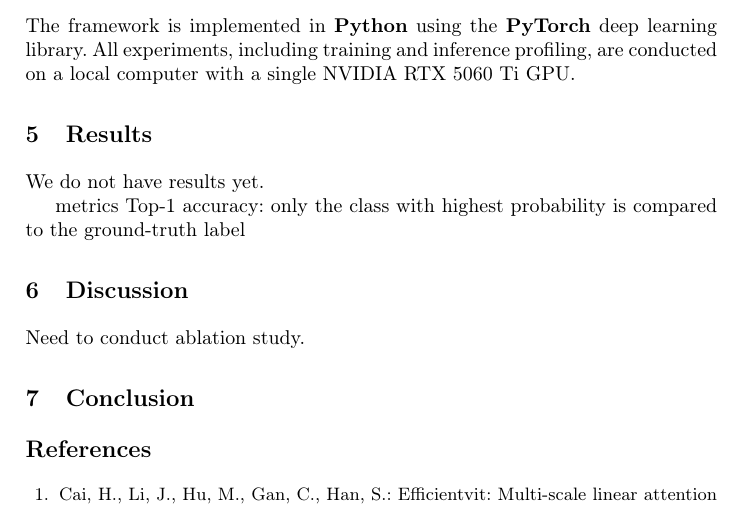
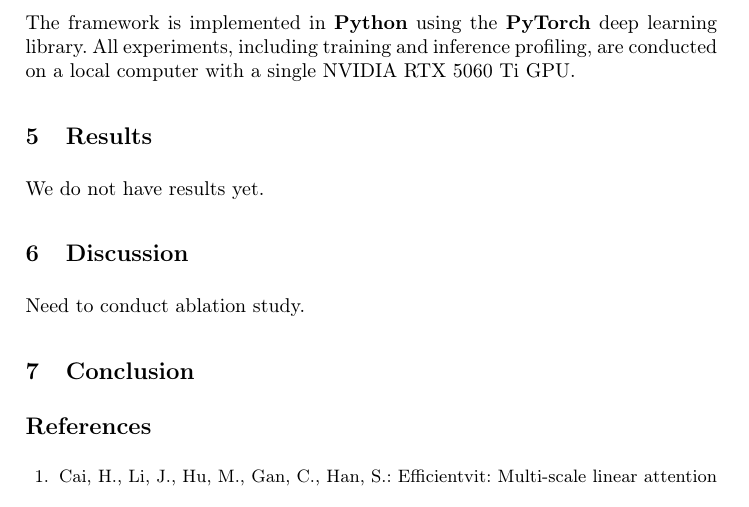
Before and after one commit to pnmq1103/wr227, a LaTeX paper (report/main.tex, which reads report/contents/05-results.tex): part of page 6 of 7, cut so that both start at the same text. Compiled offline with pdfLaTeX.

Commit message:
remove files

```diff
--- a/report/contents/05-results.tex
+++ b/report/contents/05-results.tex
@@ -3,6 +3,3 @@
 We do not have results yet.
 
 % analyze the results
-
-metrics
-Top-1 accuracy: only the class with highest probability is compared to the ground-truth label
```
Also changed, not shown: exercise4-paper.pdf (deleted), main.pdf (deleted).
